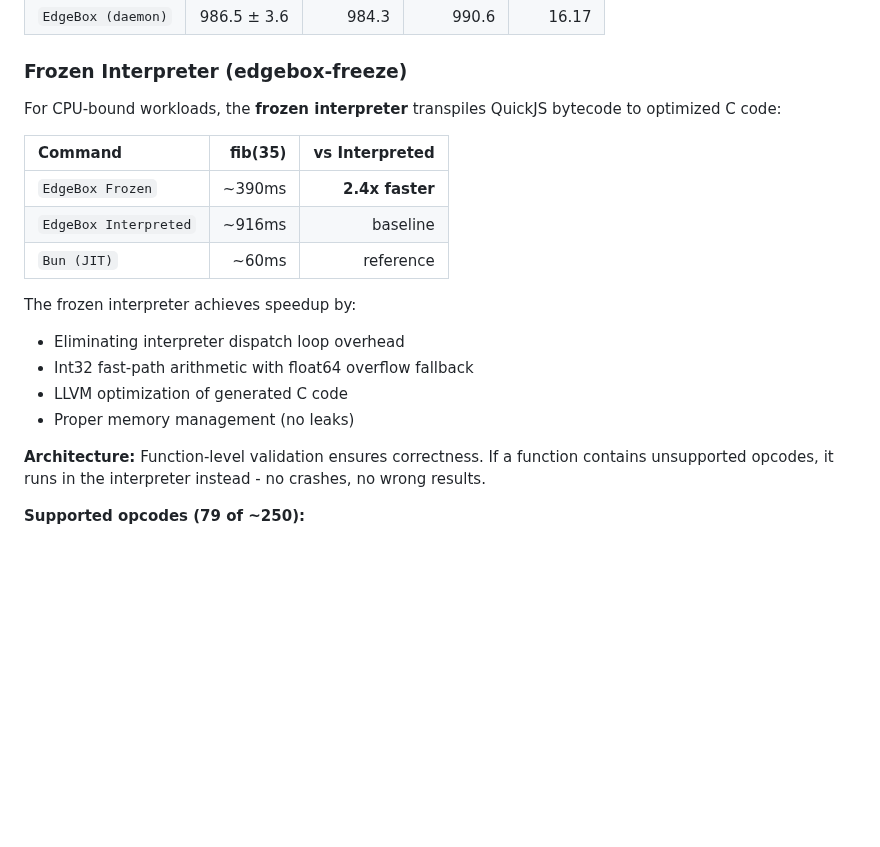
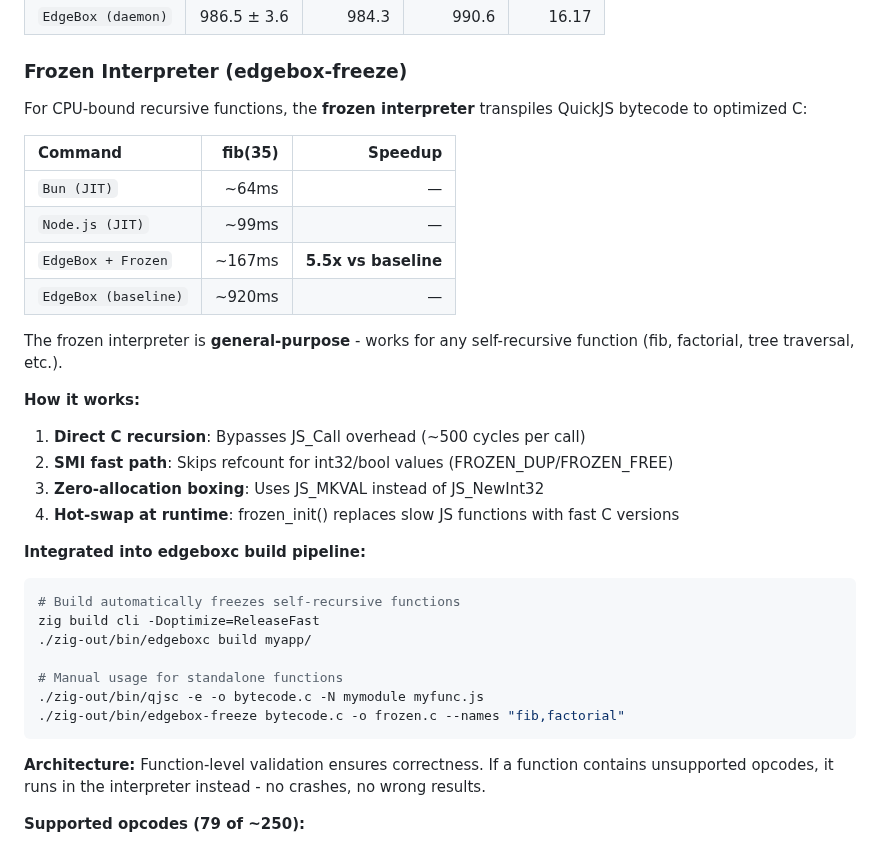
Before and after one commit to teamchong/edgebox, a Markdown page: README.md, the part around the change. Drawn GitHub-style; blank space fills up the shorter version.

Commit message:
docs: Update frozen interpreter benchmarks (5.5x speedup)

````diff
--- a/README.md
+++ b/README.md
@@ -133,19 +133,33 @@ Benchmarks run on WAMR (WebAssembly Micro Runtime) with **AOT compilation** for
 
 ### Frozen Interpreter (edgebox-freeze)
 
-For CPU-bound workloads, the **frozen interpreter** transpiles QuickJS bytecode to optimized C code:
+For CPU-bound recursive functions, the **frozen interpreter** transpiles QuickJS bytecode to optimized C:
 
-| Command | fib(35) | vs Interpreted |
+| Command | fib(35) | Speedup |
 |:---|---:|---:|
-| `EdgeBox Frozen` | ~390ms | **2.4x faster** |
-| `EdgeBox Interpreted` | ~916ms | baseline |
-| `Bun (JIT)` | ~60ms | reference |
+| `Bun (JIT)` | ~64ms | — |
+| `Node.js (JIT)` | ~99ms | — |
+| `EdgeBox + Frozen` | ~167ms | **5.5x vs baseline** |
+| `EdgeBox (baseline)` | ~920ms | — |
 
-The frozen interpreter achieves speedup by:
-- Eliminating interpreter dispatch loop overhead
-- Int32 fast-path arithmetic with float64 overflow fallback
-- LLVM optimization of generated C code
-- Proper memory management (no leaks)
+The frozen interpreter is **general-purpose** - works for any self-recursive function (fib, factorial, tree traversal, etc.).
+
+**How it works:**
+1. **Direct C recursion**: Bypasses JS_Call overhead (~500 cycles per call)
+2. **SMI fast path**: Skips refcount for int32/bool values (FROZEN_DUP/FROZEN_FREE)
+3. **Zero-allocation boxing**: Uses JS_MKVAL instead of JS_NewInt32
+4. **Hot-swap at runtime**: frozen_init() replaces slow JS functions with fast C versions
+
+**Integrated into edgeboxc build pipeline:**
+```bash
+# Build automatically freezes self-recursive functions
+zig build cli -Doptimize=ReleaseFast
+./zig-out/bin/edgeboxc build myapp/
+
+# Manual usage for standalone functions
+./zig-out/bin/qjsc -e -o bytecode.c -N mymodule myfunc.js
+./zig-out/bin/edgebox-freeze bytecode.c -o frozen.c --names "fib,factorial"
+```
 
 **Architecture:** Function-level validation ensures correctness. If a function contains unsupported opcodes, it runs in the interpreter instead - no crashes, no wrong results.
 
````
